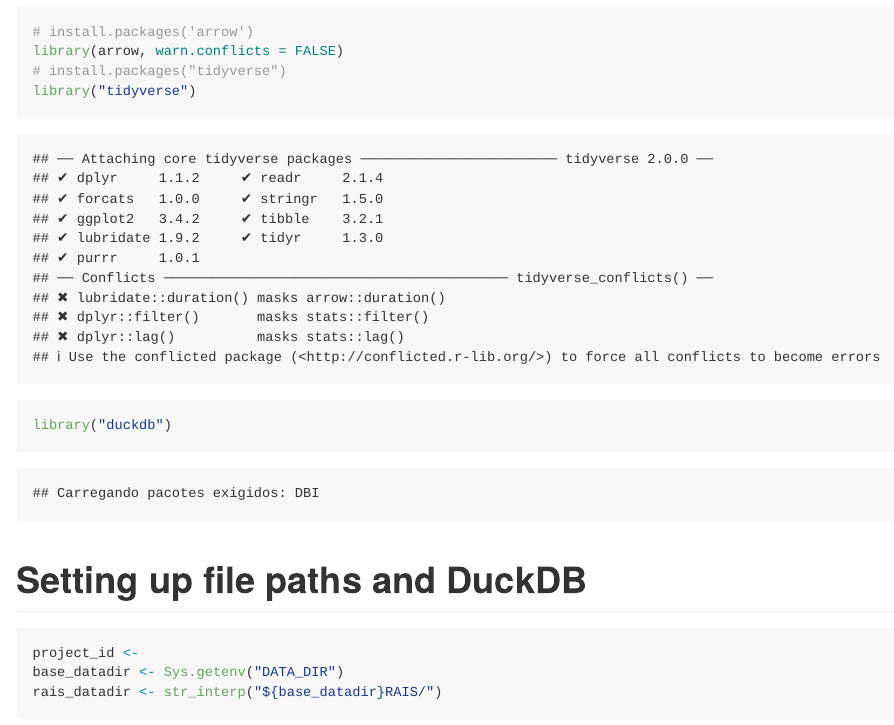
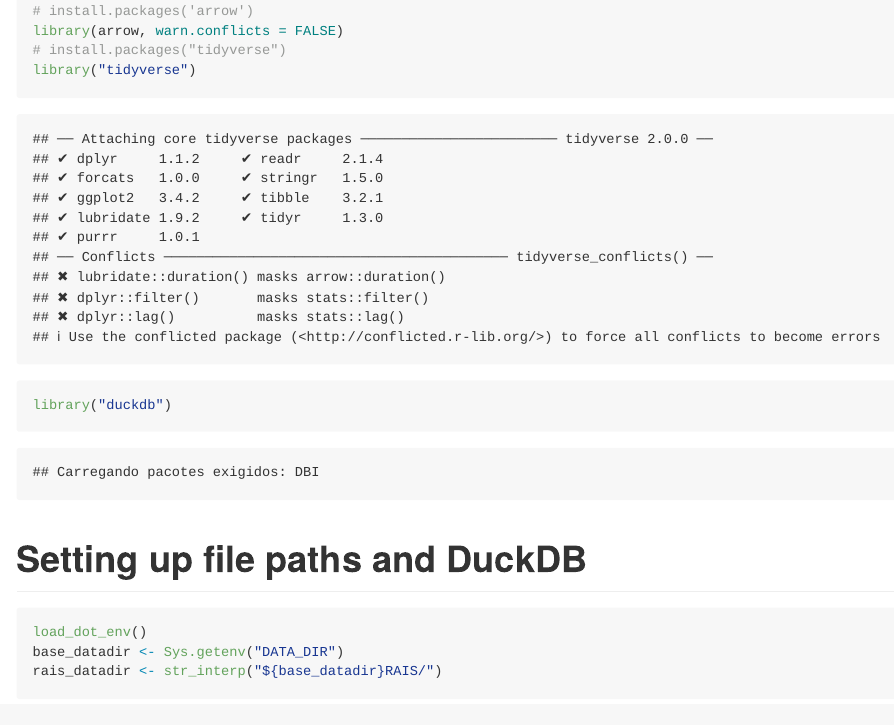
Before and after one commit to brunoazuma/computers_and_jobs, an R Markdown document (07_RAIS_CNAE_CBO_IPCA.Rmd): the page in a window 1100 px wide, from 410 px down before the commit and from 320 px down after it, so that both start at the same text. The pictures show the output file 07_RAIS_CNAE_CBO_IPCA.md that the author committed with the source, drawn offline in the style of GitHub.

````diff
--- a/07_RAIS_CNAE_CBO_IPCA.Rmd
+++ b/07_RAIS_CNAE_CBO_IPCA.Rmd
@@ -1,6 +1,8 @@
 ---
 title: "Computers and jobs - Merging of RAIS, CNAE and CBO"
-output: rmarkdown::github_document
+output:
+  rmarkdown::github_document:
+    df_print: kable
 bibliography: ref-mono.bib
 csl: associacao-brasileira-de-normas-tecnicas-ipea.csl
 ---
@@ -21,7 +23,7 @@
 # Setting up file paths and DuckDB
 
 ```{r}
-project_id <-
+load_dot_env()
 base_datadir <- Sys.getenv("DATA_DIR")
 rais_datadir <- str_interp("${base_datadir}RAIS/")
 ```
````
Also changed, not shown: 07_RAIS_CNAE_CBO_IPCA.md, 07_RAIS_CNAE_CBO_IPCA.Rmd (5 more changed lines).
